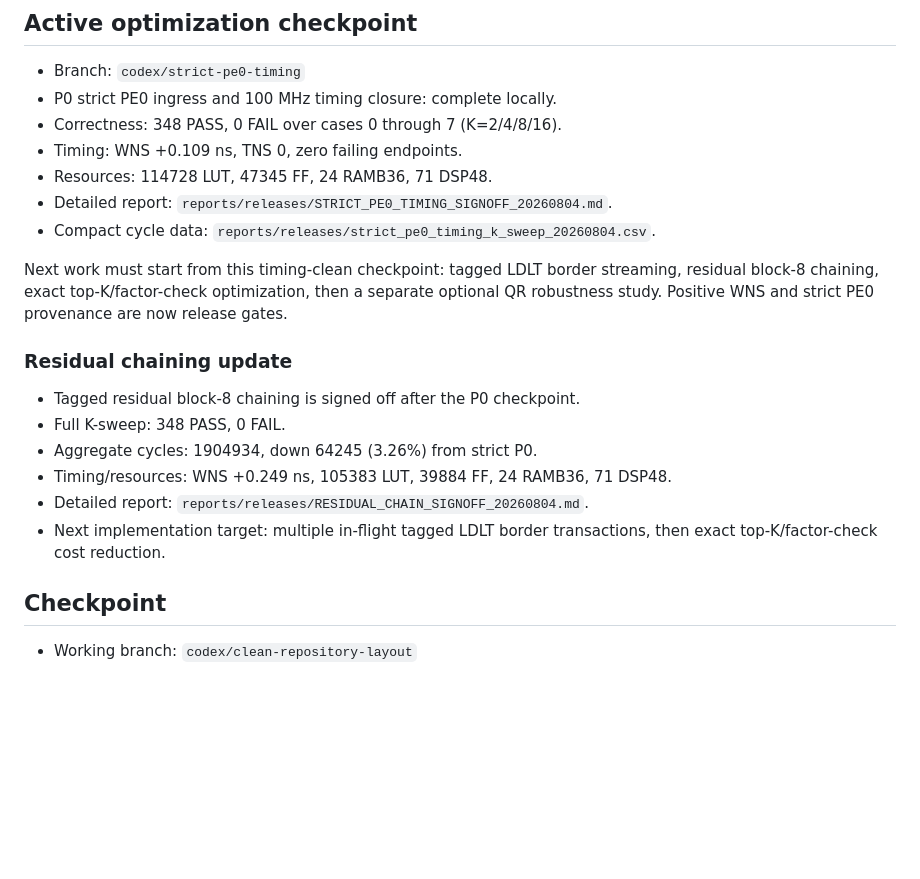
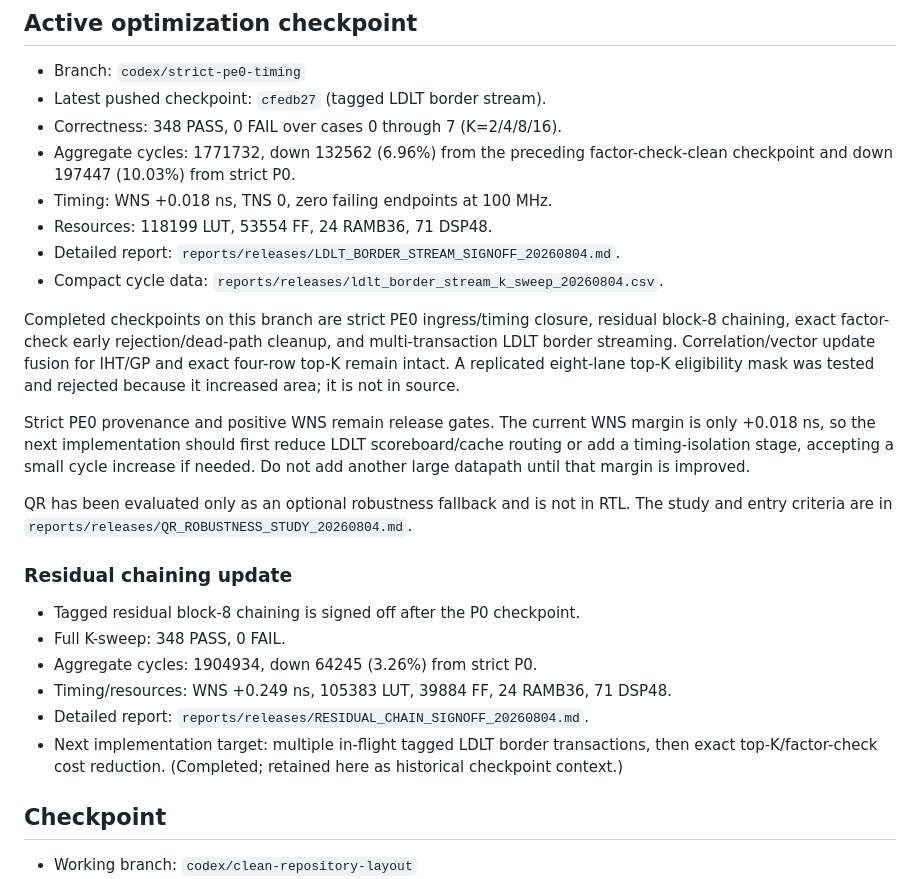
Before and after one commit to Hieuueihm/CSCGRA, a Markdown page: docs/CONTINUATION.md, the part around the change. GitHub-like rendering; blank space fills up the shorter version.

Commit message:
Document QR robustness mode and optimization handoff

```diff
--- a/docs/CONTINUATION.md
+++ b/docs/CONTINUATION.md
@@ -5,19 +5,33 @@ Last updated: 2026-08-04 (Asia/Saigon)
 ## Active optimization checkpoint
 
 - Branch: `codex/strict-pe0-timing`
-- P0 strict PE0 ingress and 100 MHz timing closure: complete locally.
+- Latest pushed checkpoint: `cfedb27` (tagged LDLT border stream).
 - Correctness: 348 PASS, 0 FAIL over cases 0 through 7 (K=2/4/8/16).
-- Timing: WNS +0.109 ns, TNS 0, zero failing endpoints.
-- Resources: 114728 LUT, 47345 FF, 24 RAMB36, 71 DSP48.
+- Aggregate cycles: 1771732, down 132562 (6.96%) from the preceding
+  factor-check-clean checkpoint and down 197447 (10.03%) from strict P0.
+- Timing: WNS +0.018 ns, TNS 0, zero failing endpoints at 100 MHz.
+- Resources: 118199 LUT, 53554 FF, 24 RAMB36, 71 DSP48.
 - Detailed report:
-  `reports/releases/STRICT_PE0_TIMING_SIGNOFF_20260804.md`.
+  `reports/releases/LDLT_BORDER_STREAM_SIGNOFF_20260804.md`.
 - Compact cycle data:
-  `reports/releases/strict_pe0_timing_k_sweep_20260804.csv`.
+  `reports/releases/ldlt_border_stream_k_sweep_20260804.csv`.
 
-Next work must start from this timing-clean checkpoint: tagged LDLT border
-streaming, residual block-8 chaining, exact top-K/factor-check optimization,
-then a separate optional QR robustness study. Positive WNS and strict PE0
-provenance are now release gates.
+Completed checkpoints on this branch are strict PE0 ingress/timing closure,
+residual block-8 chaining, exact factor-check early rejection/dead-path
+cleanup, and multi-transaction LDLT border streaming.  Correlation/vector
+update fusion for IHT/GP and exact four-row top-K remain intact.  A replicated
+eight-lane top-K eligibility mask was tested and rejected because it increased
+area; it is not in source.
+
+Strict PE0 provenance and positive WNS remain release gates.  The current
+WNS margin is only +0.018 ns, so the next implementation should first reduce
+LDLT scoreboard/cache routing or add a timing-isolation stage, accepting a
+small cycle increase if needed.  Do not add another large datapath until that
+margin is improved.
+
+QR has been evaluated only as an optional robustness fallback and is not in
+RTL.  The study and entry criteria are in
+`reports/releases/QR_ROBUSTNESS_STUDY_20260804.md`.
 
 ### Residual chaining update
 
@@ -28,7 +42,8 @@ provenance are now release gates.
   71 DSP48.
 - Detailed report: `reports/releases/RESIDUAL_CHAIN_SIGNOFF_20260804.md`.
 - Next implementation target: multiple in-flight tagged LDLT border
-  transactions, then exact top-K/factor-check cost reduction.
+  transactions, then exact top-K/factor-check cost reduction. (Completed;
+  retained here as historical checkpoint context.)
 
 ## Checkpoint
 
```
Also changed, not shown: reports/releases/QR_ROBUSTNESS_STUDY_20260804.md (added, +100 -0 lines).
